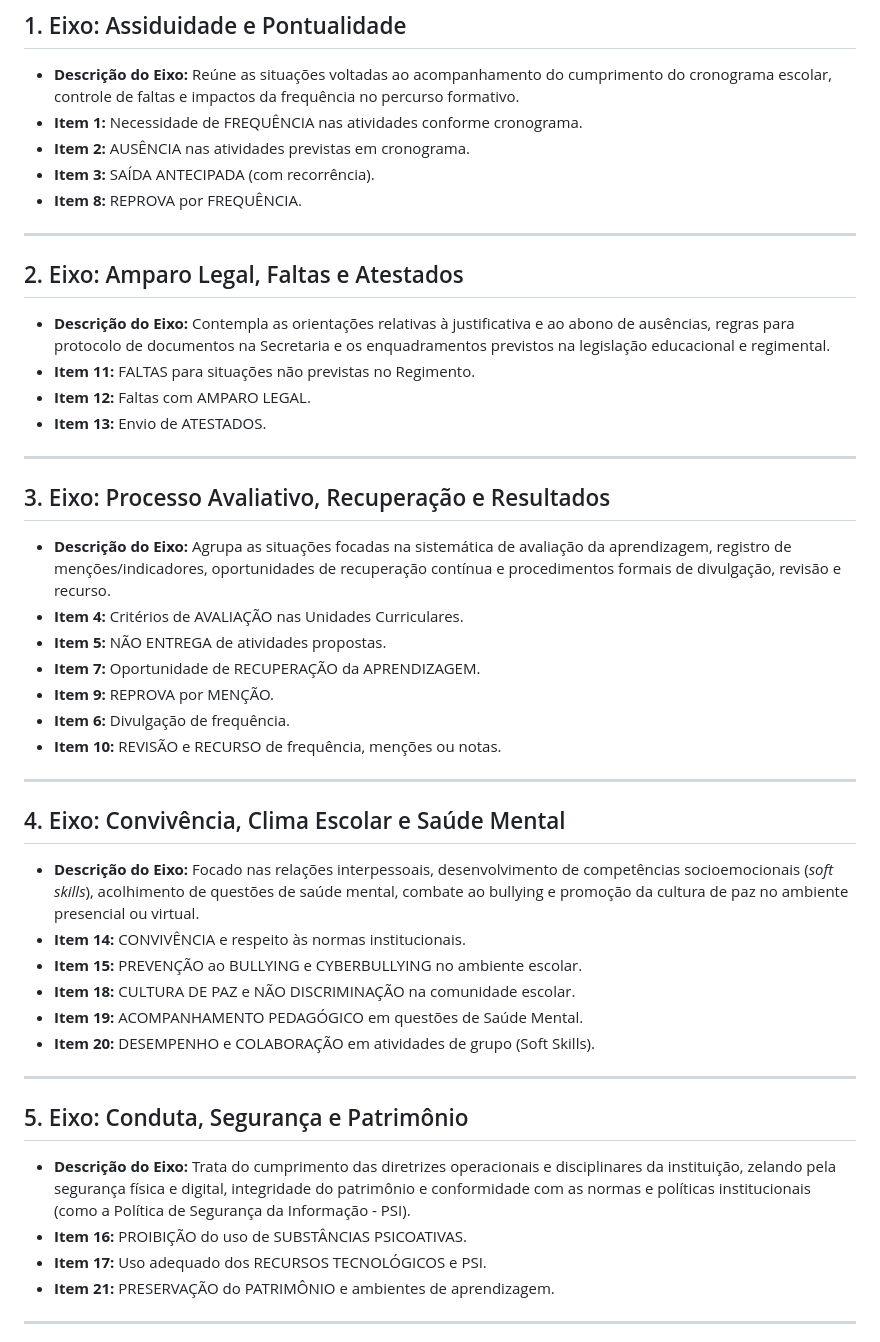
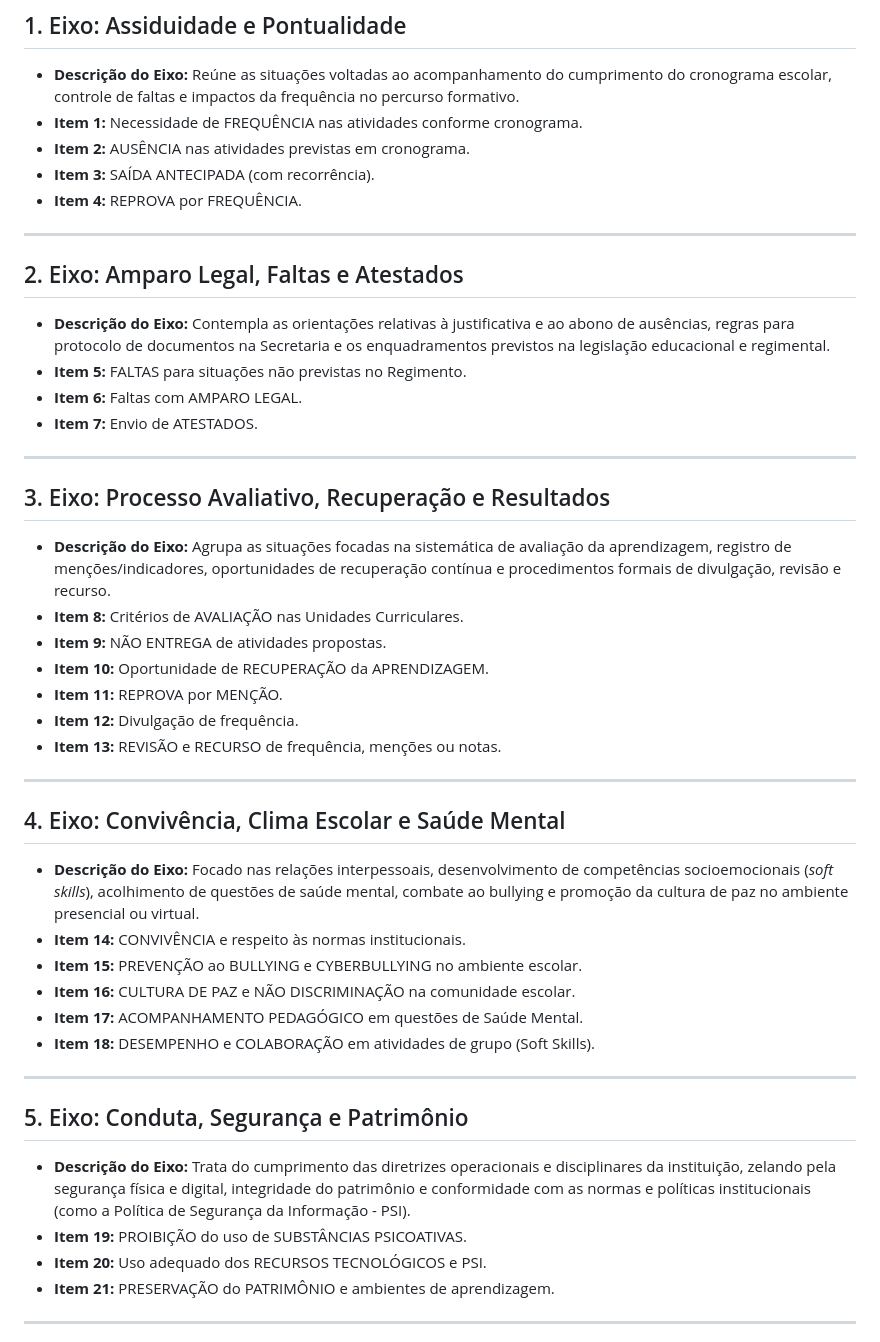
Before and after one commit to adilsongandrade/qualified-record-chat-generator, a Markdown page: README.md, the part around the change. Rendered like a GitHub page.

```diff
--- a/README.md
+++ b/README.md
@@ -31,26 +31,26 @@ Esta documentação apresenta a estrutura de situações mapeadas no sistema par
 * **Item 1:** Necessidade de FREQUÊNCIA nas atividades conforme cronograma.
 * **Item 2:** AUSÊNCIA nas atividades previstas em cronograma.
 * **Item 3:** SAÍDA ANTECIPADA (com recorrência).
-* **Item 8:** REPROVA por FREQUÊNCIA.
+* **Item 4:** REPROVA por FREQUÊNCIA.
 
 ---
 
 ## 2. Eixo: Amparo Legal, Faltas e Atestados
 * **Descrição do Eixo:** Contempla as orientações relativas à justificativa e ao abono de ausências, regras para protocolo de documentos na Secretaria e os enquadramentos previstos na legislação educacional e regimental.
-* **Item 11:** FALTAS para situações não previstas no Regimento.
-* **Item 12:** Faltas com AMPARO LEGAL.
-* **Item 13:** Envio de ATESTADOS.
+* **Item 5:** FALTAS para situações não previstas no Regimento.
+* **Item 6:** Faltas com AMPARO LEGAL.
+* **Item 7:** Envio de ATESTADOS.
 
 ---
 
 ## 3. Eixo: Processo Avaliativo, Recuperação e Resultados
 * **Descrição do Eixo:** Agrupa as situações focadas na sistemática de avaliação da aprendizagem, registro de menções/indicadores, oportunidades de recuperação contínua e procedimentos formais de divulgação, revisão e recurso.
-* **Item 4:** Critérios de AVALIAÇÃO nas Unidades Curriculares.
-* **Item 5:** NÃO ENTREGA de atividades propostas.
-* **Item 7:** Oportunidade de RECUPERAÇÃO da APRENDIZAGEM.
-* **Item 9:** REPROVA por MENÇÃO.
-* **Item 6:** Divulgação de frequência.
-* **Item 10:** REVISÃO e RECURSO de frequência, menções ou notas.
+* **Item 8:** Critérios de AVALIAÇÃO nas Unidades Curriculares.
+* **Item 9:** NÃO ENTREGA de atividades propostas.
+* **Item 10:** Oportunidade de RECUPERAÇÃO da APRENDIZAGEM.
+* **Item 11:** REPROVA por MENÇÃO.
+* **Item 12:** Divulgação de frequência.
+* **Item 13:** REVISÃO e RECURSO de frequência, menções ou notas.
 
 ---
 
@@ -58,16 +58,16 @@ Esta documentação apresenta a estrutura de situações mapeadas no sistema par
 * **Descrição do Eixo:** Focado nas relações interpessoais, desenvolvimento de competências socioemocionais (*soft skills*), acolhimento de questões de saúde mental, combate ao bullying e promoção da cultura de paz no ambiente presencial ou virtual.
 * **Item 14:** CONVIVÊNCIA e respeito às normas institucionais.
 * **Item 15:** PREVENÇÃO ao BULLYING e CYBERBULLYING no ambiente escolar.
-* **Item 18:** CULTURA DE PAZ e NÃO DISCRIMINAÇÃO na comunidade escolar.
-* **Item 19:** ACOMPANHAMENTO PEDAGÓGICO em questões de Saúde Mental.
-* **Item 20:** DESEMPENHO e COLABORAÇÃO em atividades de grupo (Soft Skills).
+* **Item 16:** CULTURA DE PAZ e NÃO DISCRIMINAÇÃO na comunidade escolar.
+* **Item 17:** ACOMPANHAMENTO PEDAGÓGICO em questões de Saúde Mental.
+* **Item 18:** DESEMPENHO e COLABORAÇÃO em atividades de grupo (Soft Skills).
 
 ---
 
 ## 5. Eixo: Conduta, Segurança e Patrimônio
 * **Descrição do Eixo:** Trata do cumprimento das diretrizes operacionais e disciplinares da instituição, zelando pela segurança física e digital, integridade do patrimônio e conformidade com as normas e políticas institucionais (como a Política de Segurança da Informação - PSI).
-* **Item 16:** PROIBIÇÃO do uso de SUBSTÂNCIAS PSICOATIVAS.
-* **Item 17:** Uso adequado dos RECURSOS TECNOLÓGICOS e PSI.
+* **Item 19:** PROIBIÇÃO do uso de SUBSTÂNCIAS PSICOATIVAS.
+* **Item 20:** Uso adequado dos RECURSOS TECNOLÓGICOS e PSI.
 * **Item 21:** PRESERVAÇÃO do PATRIMÔNIO e ambientes de aprendizagem.
 
 ---
```
